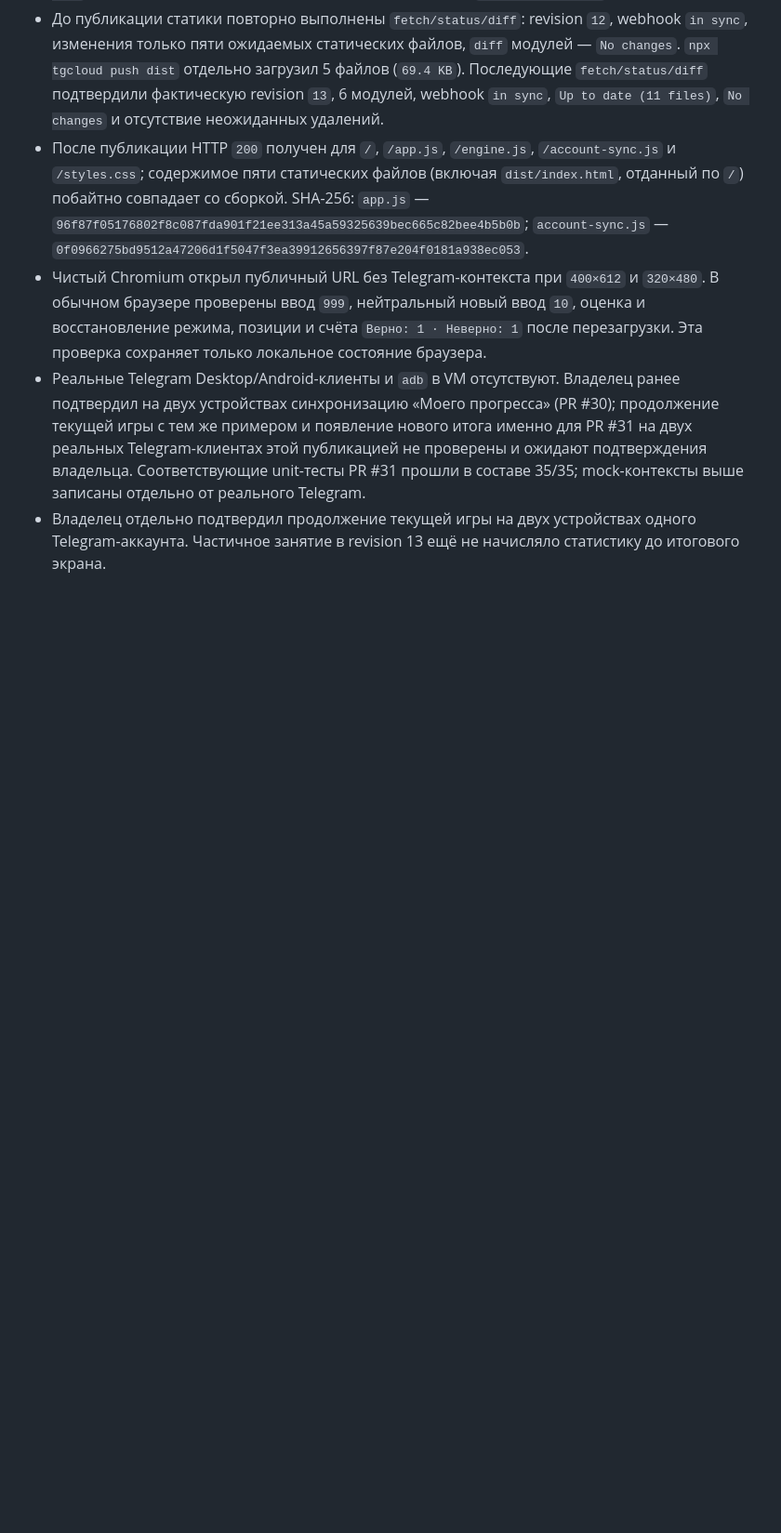
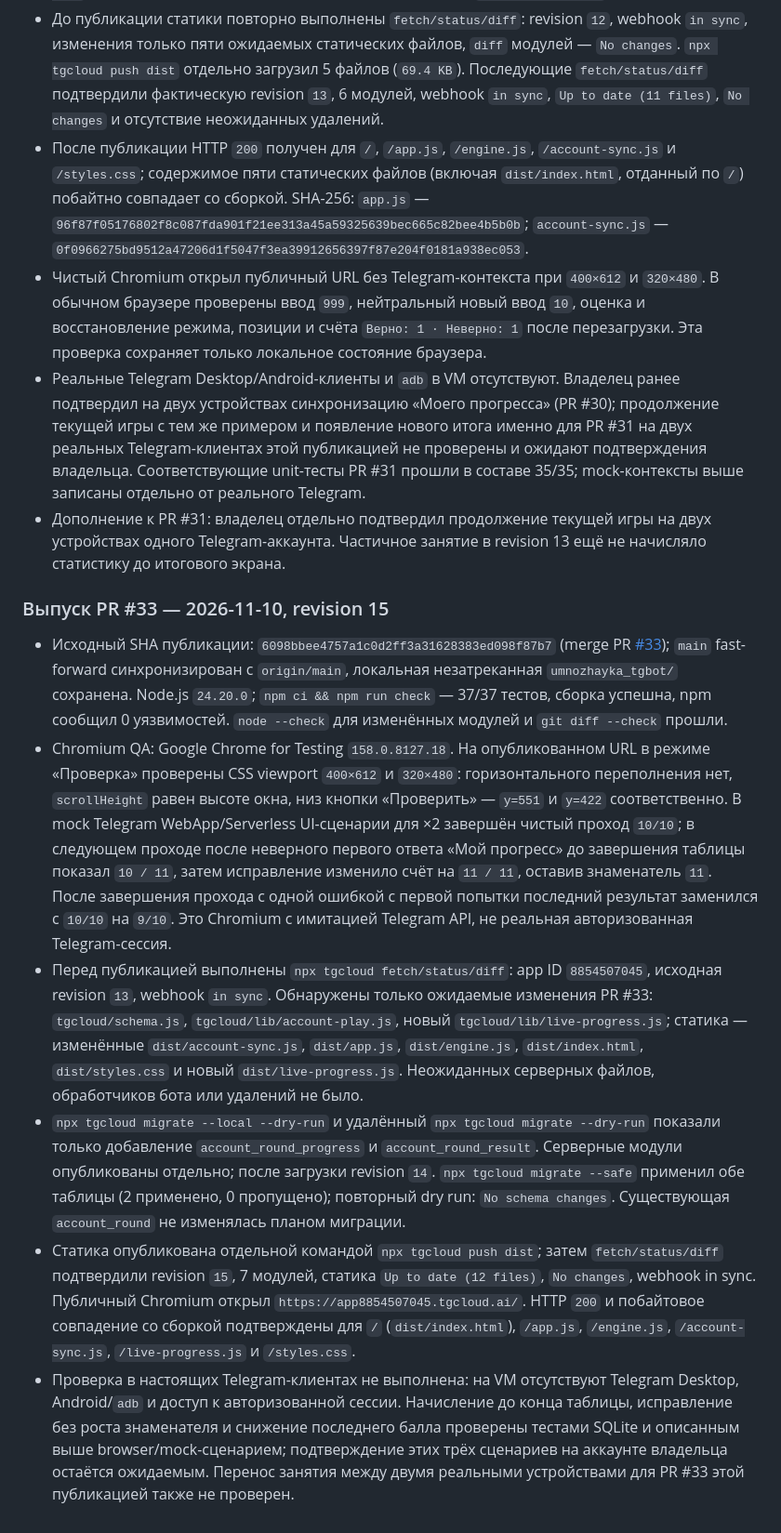
Before and after one commit to dvpot/umnozhayka, a Markdown page: docs/TELEGRAM_DEPLOY.md, the part around the change. Shown at 93% size. Rendered like a GitHub page; blank space fills up the shorter version.

Commit message:
docs: record Telegram release for PR 33

```diff
--- a/docs/TELEGRAM_DEPLOY.md
+++ b/docs/TELEGRAM_DEPLOY.md
@@ -132,4 +132,13 @@ CLI credentials хранятся в игнорируемом Git каталог
 - После публикации HTTP `200` получен для `/`, `/app.js`, `/engine.js`, `/account-sync.js` и `/styles.css`; содержимое пяти статических файлов (включая `dist/index.html`, отданный по `/`) побайтно совпадает со сборкой. SHA-256: `app.js` — `96f87f05176802f8c087fda901f21ee313a45a59325639bec665c82bee4b5b0b`; `account-sync.js` — `0f0966275bd9512a47206d1f5047f3ea39912656397f87e204f0181a938ec053`.
 - Чистый Chromium открыл публичный URL без Telegram-контекста при `400×612` и `320×480`. В обычном браузере проверены ввод `999`, нейтральный новый ввод `10`, оценка и восстановление режима, позиции и счёта `Верно: 1 · Неверно: 1` после перезагрузки. Эта проверка сохраняет только локальное состояние браузера.
 - Реальные Telegram Desktop/Android-клиенты и `adb` в VM отсутствуют. Владелец ранее подтвердил на двух устройствах синхронизацию «Моего прогресса» (PR #30); продолжение текущей игры с тем же примером и появление нового итога именно для PR #31 на двух реальных Telegram-клиентах этой публикацией не проверены и ожидают подтверждения владельца. Соответствующие unit-тесты PR #31 прошли в составе 35/35; mock-контексты выше записаны отдельно от реального Telegram.
-- Владелец отдельно подтвердил продолжение текущей игры на двух устройствах одного Telegram-аккаунта. Частичное занятие в revision 13 ещё не начисляло статистику до итогового экрана.
+- Дополнение к PR #31: владелец отдельно подтвердил продолжение текущей игры на двух устройствах одного Telegram-аккаунта. Частичное занятие в revision 13 ещё не начисляло статистику до итогового экрана.
+
+### Выпуск PR #33 — 2026-11-10, revision 15
+
+- Исходный SHA публикации: `6098bbee4757a1c0d2ff3a31628383ed098f87b7` (merge PR [#33](https://github.com/dvpot/umnozhayka/pull/33)); `main` fast-forward синхронизирован с `origin/main`, локальная незатреканная `umnozhayka_tgbot/` сохранена. Node.js `24.20.0`; `npm ci && npm run check` — 37/37 тестов, сборка успешна, npm сообщил 0 уязвимостей. `node --check` для изменённых модулей и `git diff --check` прошли.
+- Chromium QA: Google Chrome for Testing `158.0.8127.18`. На опубликованном URL в режиме «Проверка» проверены CSS viewport `400×612` и `320×480`: горизонтального переполнения нет, `scrollHeight` равен высоте окна, низ кнопки «Проверить» — `y=551` и `y=422` соответственно. В mock Telegram WebApp/Serverless UI-сценарии для ×2 завершён чистый проход `10/10`; в следующем проходе после неверного первого ответа «Мой прогресс» до завершения таблицы показал `10 / 11`, затем исправление изменило счёт на `11 / 11`, оставив знаменатель `11`. После завершения прохода с одной ошибкой с первой попытки последний результат заменился с `10/10` на `9/10`. Это Chromium с имитацией Telegram API, не реальная авторизованная Telegram-сессия.
+- Перед публикацией выполнены `npx tgcloud fetch/status/diff`: app ID `8854507045`, исходная revision `13`, webhook `in sync`. Обнаружены только ожидаемые изменения PR #33: `tgcloud/schema.js`, `tgcloud/lib/account-play.js`, новый `tgcloud/lib/live-progress.js`; статика — изменённые `dist/account-sync.js`, `dist/app.js`, `dist/engine.js`, `dist/index.html`, `dist/styles.css` и новый `dist/live-progress.js`. Неожиданных серверных файлов, обработчиков бота или удалений не было.
+- `npx tgcloud migrate --local --dry-run` и удалённый `npx tgcloud migrate --dry-run` показали только добавление `account_round_progress` и `account_round_result`. Серверные модули опубликованы отдельно; после загрузки revision `14`. `npx tgcloud migrate --safe` применил обе таблицы (2 применено, 0 пропущено); повторный dry run: `No schema changes`. Существующая `account_round` не изменялась планом миграции.
+- Статика опубликована отдельной командой `npx tgcloud push dist`; затем `fetch/status/diff` подтвердили revision `15`, 7 модулей, статика `Up to date (12 files)`, `No changes`, webhook in sync. Публичный Chromium открыл `https://app8854507045.tgcloud.ai/`. HTTP `200` и побайтовое совпадение со сборкой подтверждены для `/` (`dist/index.html`), `/app.js`, `/engine.js`, `/account-sync.js`, `/live-progress.js` и `/styles.css`.
+- Проверка в настоящих Telegram-клиентах не выполнена: на VM отсутствуют Telegram Desktop, Android/`adb` и доступ к авторизованной сессии. Начисление до конца таблицы, исправление без роста знаменателя и снижение последнего балла проверены тестами SQLite и описанным выше browser/mock-сценарием; подтверждение этих трёх сценариев на аккаунте владельца остаётся ожидаемым. Перенос занятия между двумя реальными устройствами для PR #33 этой публикацией также не проверен.
```
